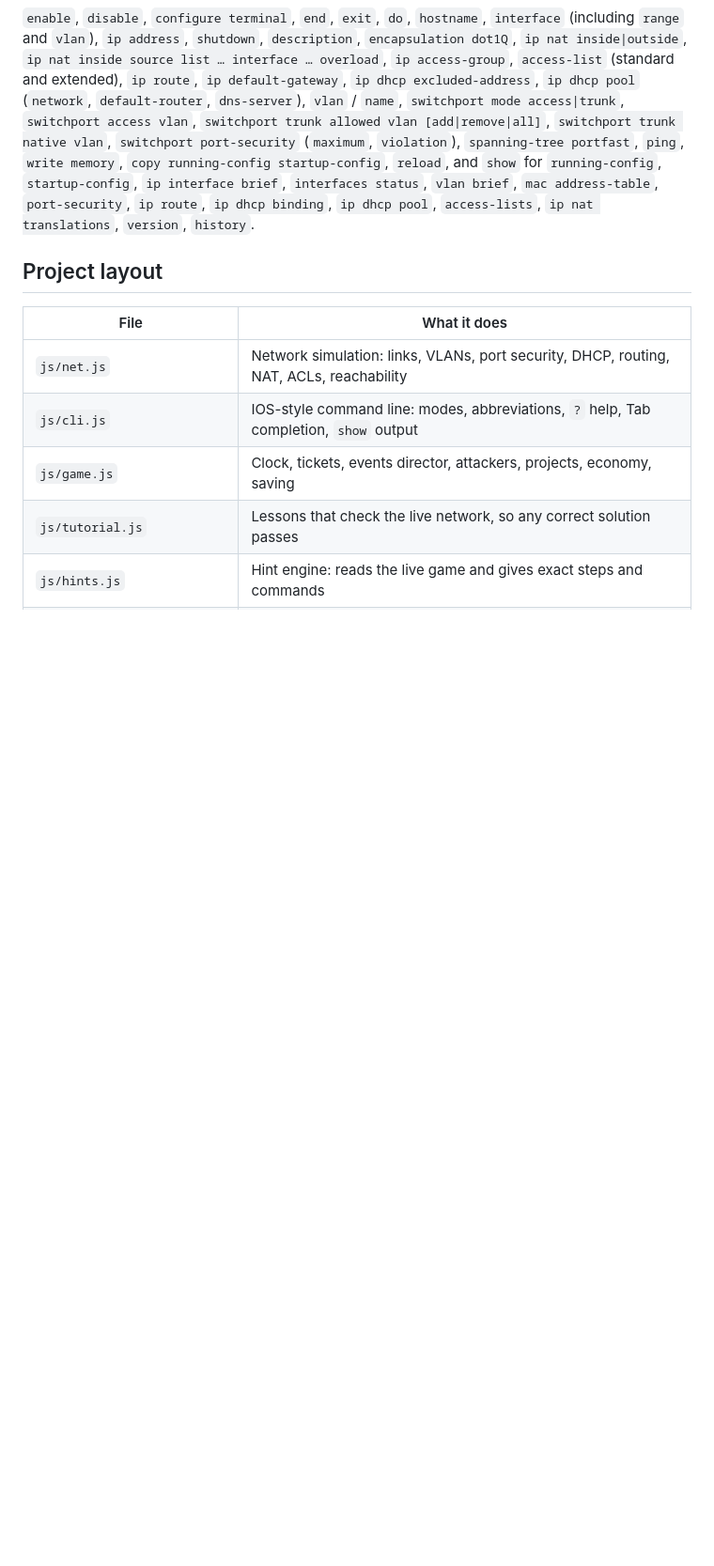
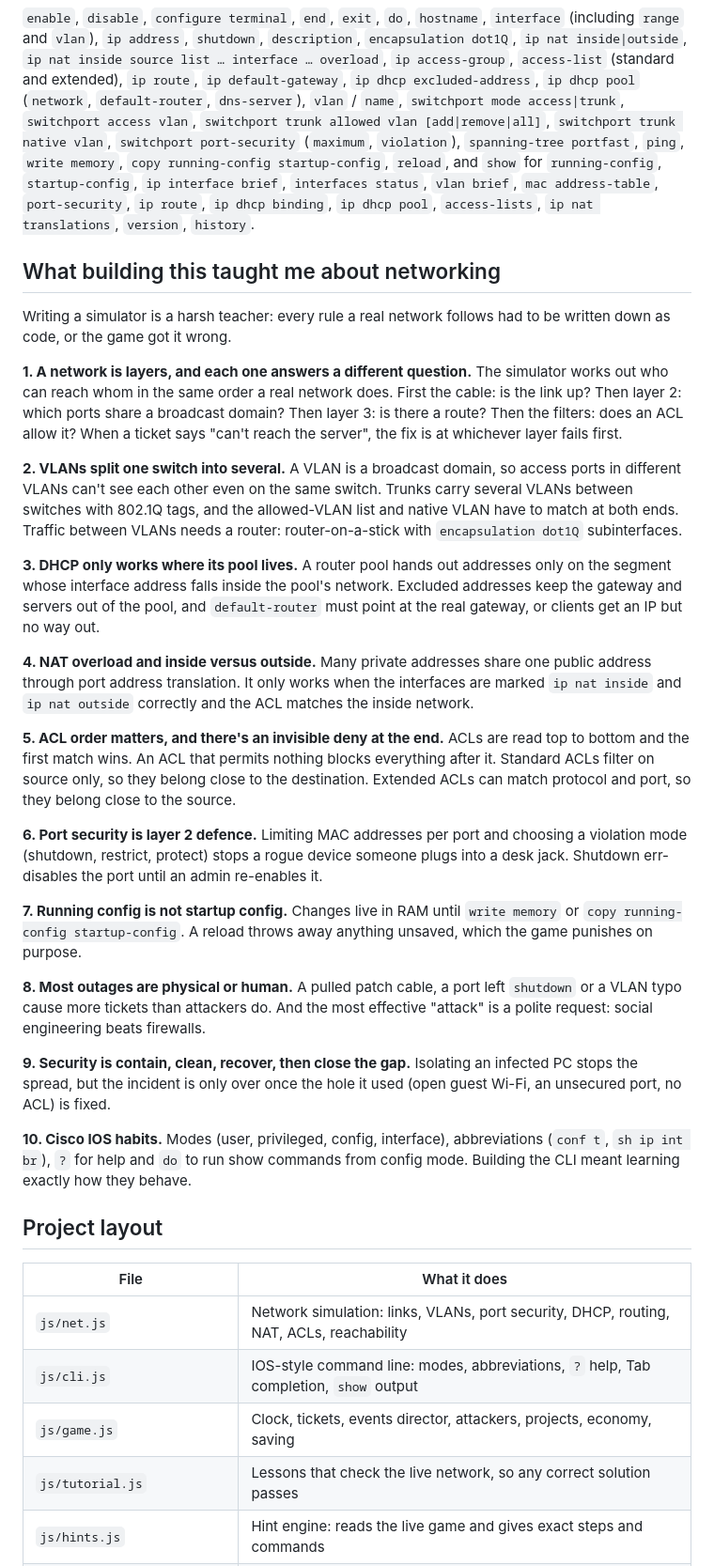
Before and after one commit to yaseenselemane/tier-one-network-ops, a Markdown page: README.md, the part around the change. Shown at 94% size. GitHub-like rendering; blank space fills up the shorter version.

Commit message:
docs: what building this taught me about networking

```diff
--- a/README.md
+++ b/README.md
@@ -110,6 +110,30 @@ On Hard each hint costs $50, so use them wisely.
 `mac address-table`, `port-security`, `ip route`, `ip dhcp binding`, `ip dhcp pool`, `access-lists`,
 `ip nat translations`, `version`, `history`.
 
+## What building this taught me about networking
+
+Writing a simulator is a harsh teacher: every rule a real network follows had to be written down as code, or the game got it wrong.
+
+**1. A network is layers, and each one answers a different question.** The simulator works out who can reach whom in the same order a real network does. First the cable: is the link up? Then layer 2: which ports share a broadcast domain? Then layer 3: is there a route? Then the filters: does an ACL allow it? When a ticket says "can't reach the server", the fix is at whichever layer fails first.
+
+**2. VLANs split one switch into several.** A VLAN is a broadcast domain, so access ports in different VLANs can't see each other even on the same switch. Trunks carry several VLANs between switches with 802.1Q tags, and the allowed-VLAN list and native VLAN have to match at both ends. Traffic between VLANs needs a router: router-on-a-stick with `encapsulation dot1Q` subinterfaces.
+
+**3. DHCP only works where its pool lives.** A router pool hands out addresses only on the segment whose interface address falls inside the pool's network. Excluded addresses keep the gateway and servers out of the pool, and `default-router` must point at the real gateway, or clients get an IP but no way out.
+
+**4. NAT overload and inside versus outside.** Many private addresses share one public address through port address translation. It only works when the interfaces are marked `ip nat inside` and `ip nat outside` correctly and the ACL matches the inside network.
+
+**5. ACL order matters, and there's an invisible deny at the end.** ACLs are read top to bottom and the first match wins. An ACL that permits nothing blocks everything after it. Standard ACLs filter on source only, so they belong close to the destination. Extended ACLs can match protocol and port, so they belong close to the source.
+
+**6. Port security is layer 2 defence.** Limiting MAC addresses per port and choosing a violation mode (shutdown, restrict, protect) stops a rogue device someone plugs into a desk jack. Shutdown err-disables the port until an admin re-enables it.
+
+**7. Running config is not startup config.** Changes live in RAM until `write memory` or `copy running-config startup-config`. A reload throws away anything unsaved, which the game punishes on purpose.
+
+**8. Most outages are physical or human.** A pulled patch cable, a port left `shutdown` or a VLAN typo cause more tickets than attackers do. And the most effective "attack" is a polite request: social engineering beats firewalls.
+
+**9. Security is contain, clean, recover, then close the gap.** Isolating an infected PC stops the spread, but the incident is only over once the hole it used (open guest Wi-Fi, an unsecured port, no ACL) is fixed.
+
+**10. Cisco IOS habits.** Modes (user, privileged, config, interface), abbreviations (`conf t`, `sh ip int br`), `?` for help and `do` to run show commands from config mode. Building the CLI meant learning exactly how they behave.
+
 ## Project layout
 
 | File | What it does |
```
